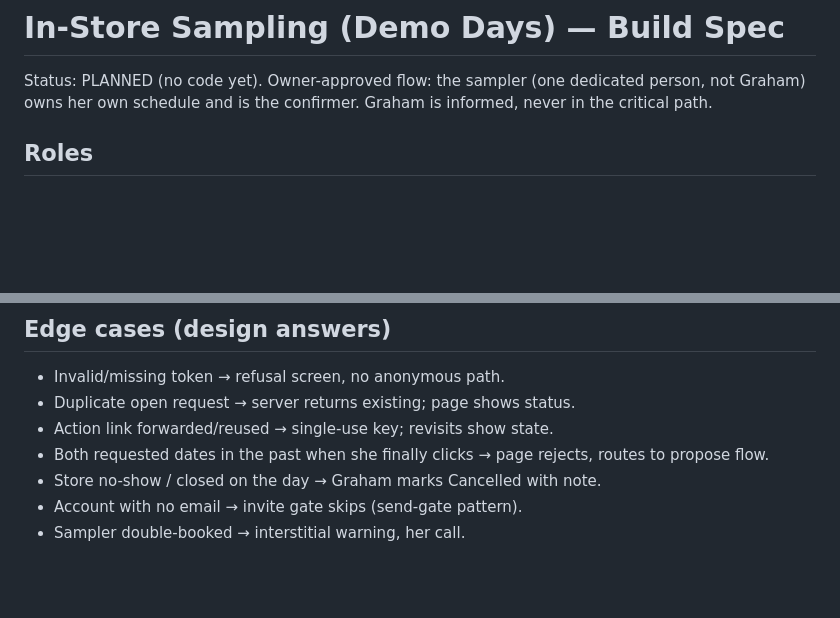
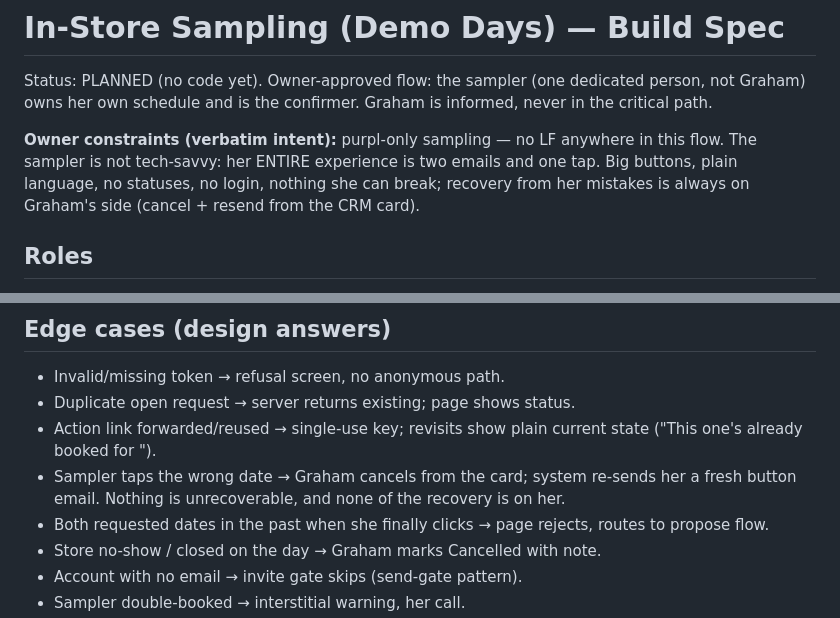
Before and after one commit to graham-biagiotti/Purpl_CRM, a Markdown page: docs/sampling-spec.md, 2 parts joined by grey strips. Rendered like a GitHub page; blank space fills up the shorter version.

```diff
--- a/docs/sampling-spec.md
+++ b/docs/sampling-spec.md
@@ -3,6 +3,12 @@
 Status: PLANNED (no code yet). Owner-approved flow: the sampler (one dedicated
 person, not Graham) owns her own schedule and is the confirmer. Graham is
 informed, never in the critical path.
+
+**Owner constraints (verbatim intent):** purpl-only sampling — no LF anywhere
+in this flow. The sampler is not tech-savvy: her ENTIRE experience is two
+emails and one tap. Big buttons, plain language, no statuses, no login,
+nothing she can break; recovery from her mistakes is always on Graham's side
+(cancel + resend from the CRM card).
 
 ## Roles
 - **Store**: existing account; requests a demo day via personalized link.
@@ -142,7 +156,11 @@ Plus: T-2 reminders (store + sampler), 3-day sampler nudge.
 ## Edge cases (design answers)
 - Invalid/missing token → refusal screen, no anonymous path.
 - Duplicate open request → server returns existing; page shows status.
-- Action link forwarded/reused → single-use key; revisits show state.
+- Action link forwarded/reused → single-use key; revisits show plain current
+  state ("This one's already booked for <date>").
+- Sampler taps the wrong date → Graham cancels from the card; system re-sends
+  her a fresh button email. Nothing is unrecoverable, and none of the
+  recovery is on her.
 - Both requested dates in the past when she finally clicks → page rejects,
   routes to propose flow.
 - Store no-show / closed on the day → Graham marks Cancelled with note.
```
Also changed, not shown: other parts of docs/sampling-spec.md (+18 -10 lines).
